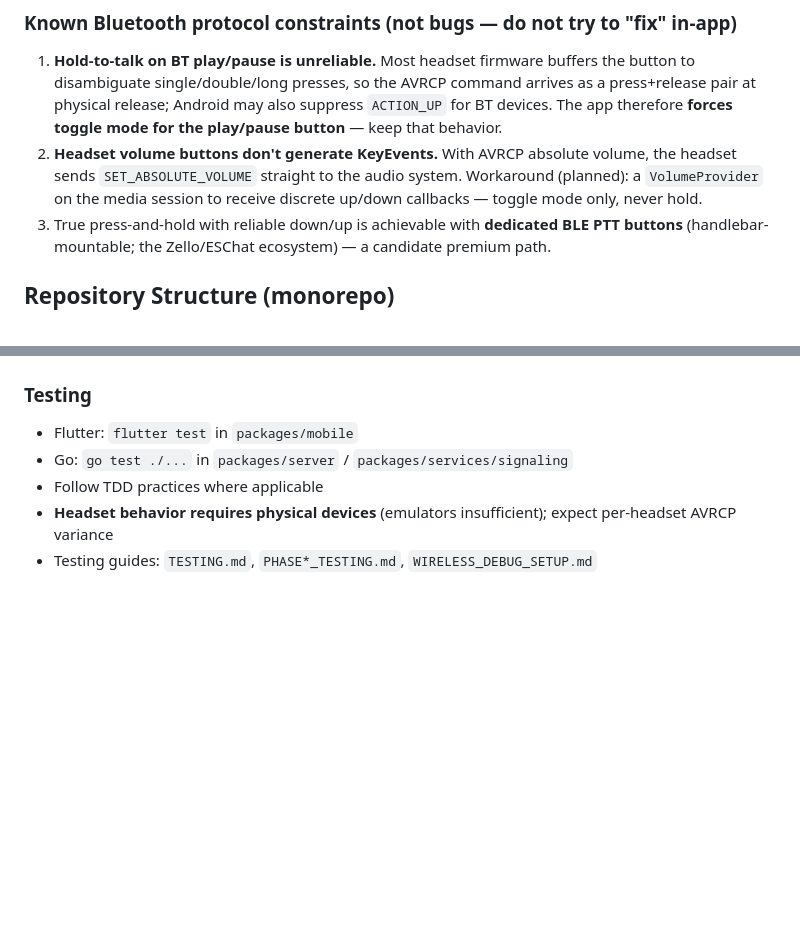
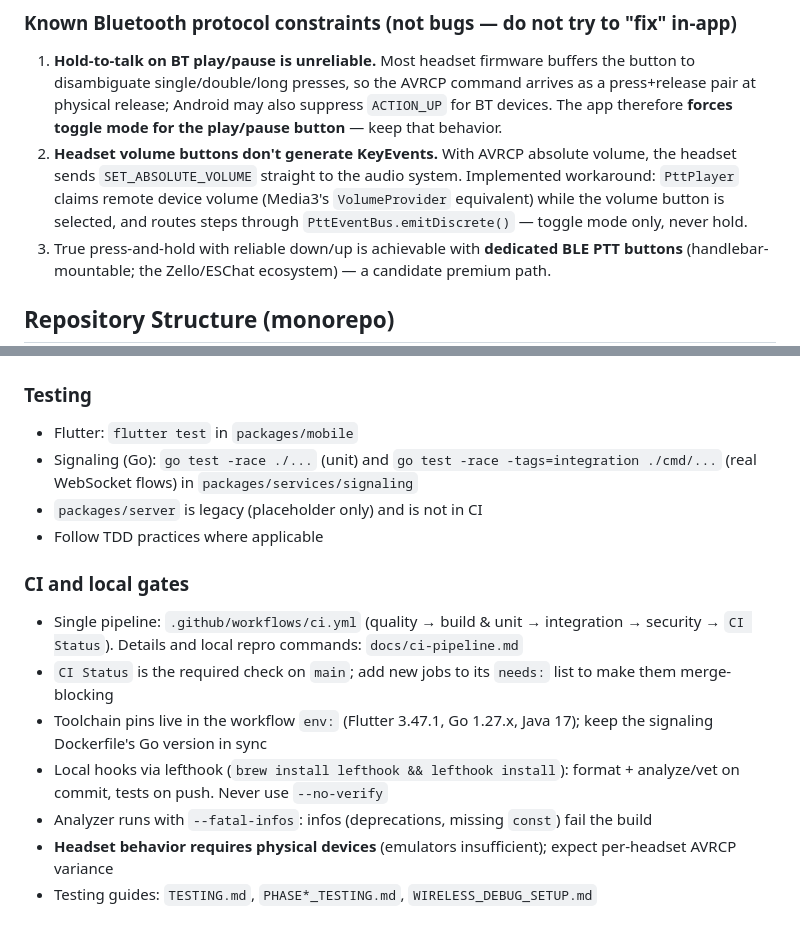
Before and after one commit to romdj/PelotonCommunicator, a Markdown page: .claude/CLAUDE.md, 2 parts joined by grey strips. GitHub-like rendering; blank space fills up the shorter version.

```diff
--- a/.claude/CLAUDE.md
+++ b/.claude/CLAUDE.md
@@ -13,7 +13,7 @@ A **walkie-talkie style communication app** for people riding (Peloton) bikes to
 
 ### Known Bluetooth protocol constraints (not bugs — do not try to "fix" in-app)
 1. **Hold-to-talk on BT play/pause is unreliable.** Most headset firmware buffers the button to disambiguate single/double/long presses, so the AVRCP command arrives as a press+release pair at physical release; Android may also suppress `ACTION_UP` for BT devices. The app therefore **forces toggle mode for the play/pause button** — keep that behavior.
-2. **Headset volume buttons don't generate KeyEvents.** With AVRCP absolute volume, the headset sends `SET_ABSOLUTE_VOLUME` straight to the audio system. Workaround (planned): a `VolumeProvider` on the media session to receive discrete up/down callbacks — toggle mode only, never hold.
+2. **Headset volume buttons don't generate KeyEvents.** With AVRCP absolute volume, the headset sends `SET_ABSOLUTE_VOLUME` straight to the audio system. Implemented workaround: `PttPlayer` claims remote device volume (Media3's `VolumeProvider` equivalent) while the volume button is selected, and routes steps through `PttEventBus.emitDiscrete()` — toggle mode only, never hold.
 3. True press-and-hold with reliable down/up is achievable with **dedicated BLE PTT buttons** (handlebar-mountable; the Zello/ESChat ecosystem) — a candidate premium path.
 
 ## Repository Structure (monorepo)
@@ -40,8 +40,16 @@ A **walkie-talkie style communication app** for people riding (Peloton) bikes to
 
 ### Testing
 - Flutter: `flutter test` in `packages/mobile`
-- Go: `go test ./...` in `packages/server` / `packages/services/signaling`
+- Signaling (Go): `go test -race ./...` (unit) and `go test -race -tags=integration ./cmd/...` (real WebSocket flows) in `packages/services/signaling`
+- `packages/server` is legacy (placeholder only) and is not in CI
 - Follow TDD practices where applicable
+
+### CI and local gates
+- Single pipeline: `.github/workflows/ci.yml` (quality → build & unit → integration → security → `CI Status`). Details and local repro commands: `docs/ci-pipeline.md`
+- `CI Status` is the required check on `main`; add new jobs to its `needs:` list to make them merge-blocking
+- Toolchain pins live in the workflow `env:` (Flutter 3.47.1, Go 1.27.x, Java 17); keep the signaling Dockerfile's Go version in sync
+- Local hooks via lefthook (`brew install lefthook && lefthook install`): format + analyze/vet on commit, tests on push. Never use `--no-verify`
+- Analyzer runs with `--fatal-infos`: infos (deprecations, missing `const`) fail the build
 - **Headset behavior requires physical devices** (emulators insufficient); expect per-headset AVRCP variance
 - Testing guides: `TESTING.md`, `PHASE*_TESTING.md`, `WIRELESS_DEBUG_SETUP.md`
 
```
Also changed, not shown: docs/ci-pipeline.md (added, +93 -0 lines).
